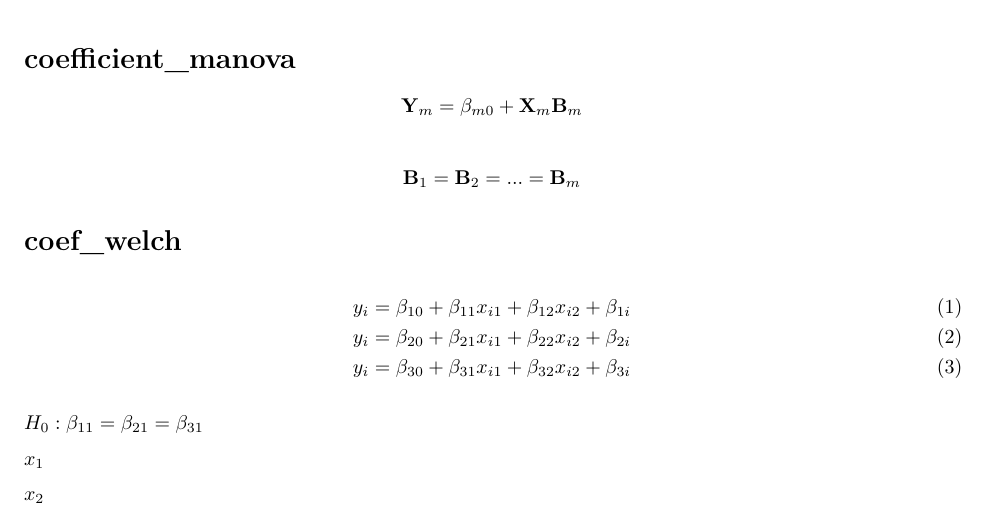
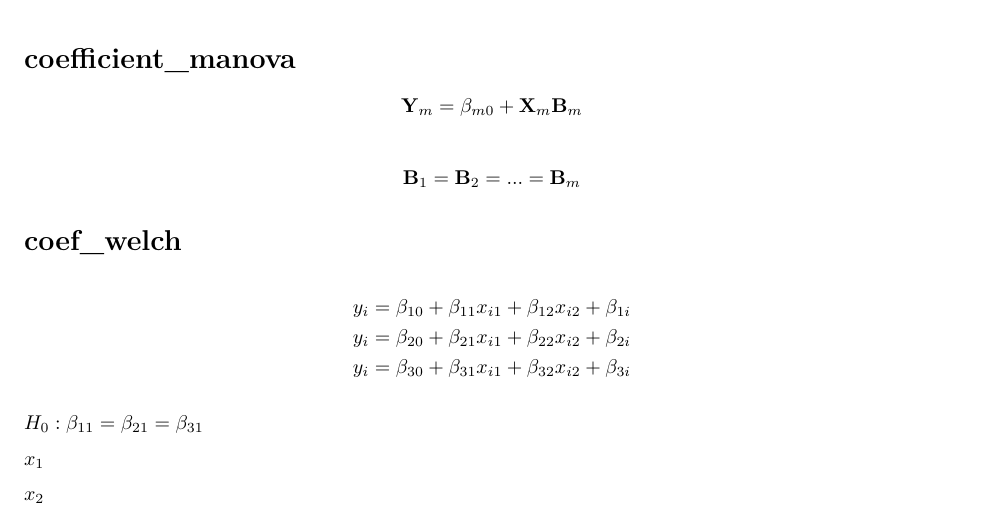
Before and after one commit to tloux/paramhetero, an R Markdown document (inst/documentation-latex.Rmd): part of the page, cut so that both start at the same text. Rendered offline with R 4.5, knitr and Pandoc, then LaTeX, with nearby package versions.

Commit message:
Update math formulae in documentation

```diff
--- a/inst/documentation-latex.Rmd
+++ b/inst/documentation-latex.Rmd
@@ -20,11 +20,11 @@ $$
 
 # coef_welch
 
-\begin{align}
-y_i &= \beta_{10} + \beta_{11}x_{i1} + \beta_{12}x_{i2} + \beta_{1i} \\
-y_i &= \beta_{20} + \beta_{21}x_{i1} + \beta_{22}x_{i2} + \beta_{2i} \\
+\begin{align*}
+y_i &= \beta_{10} + \beta_{11}x_{i1} + \beta_{12}x_{i2} + \beta_{1i} \cr
+y_i &= \beta_{20} + \beta_{21}x_{i1} + \beta_{22}x_{i2} + \beta_{2i} \cr
 y_i &= \beta_{30} + \beta_{31}x_{i1} + \beta_{32}x_{i2} + \beta_{3i}
-\end{align}
+\end{align*}
 
 $H_0: \beta_{11} = \beta_{21} = \beta_{31}$
 
```
Also changed, not shown: R/coef_welch.R (+6 -6 lines), R/coefficient_manova.R (+4 -3 lines), inst/documentation-latex.pdf (deleted), 3 other files.
